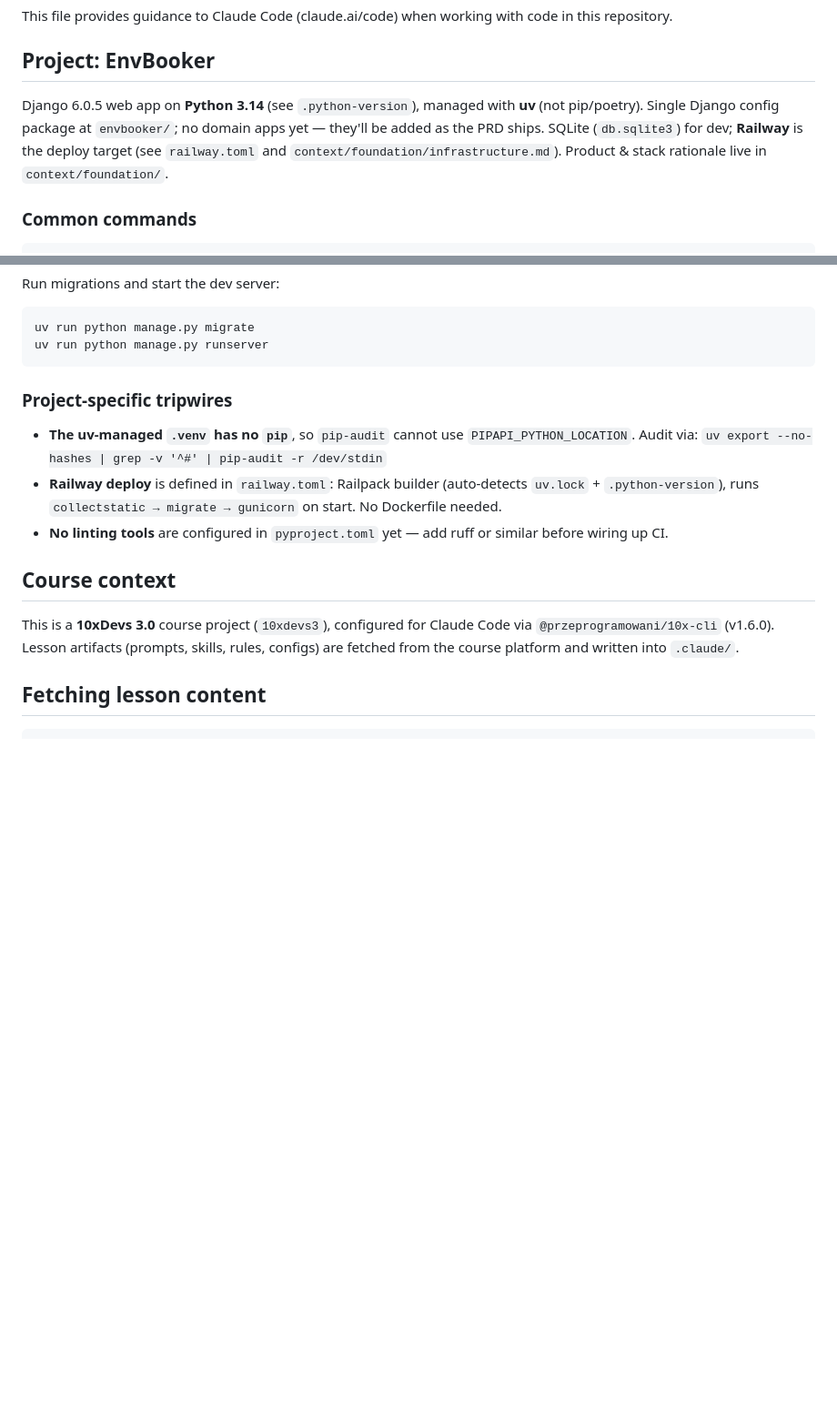
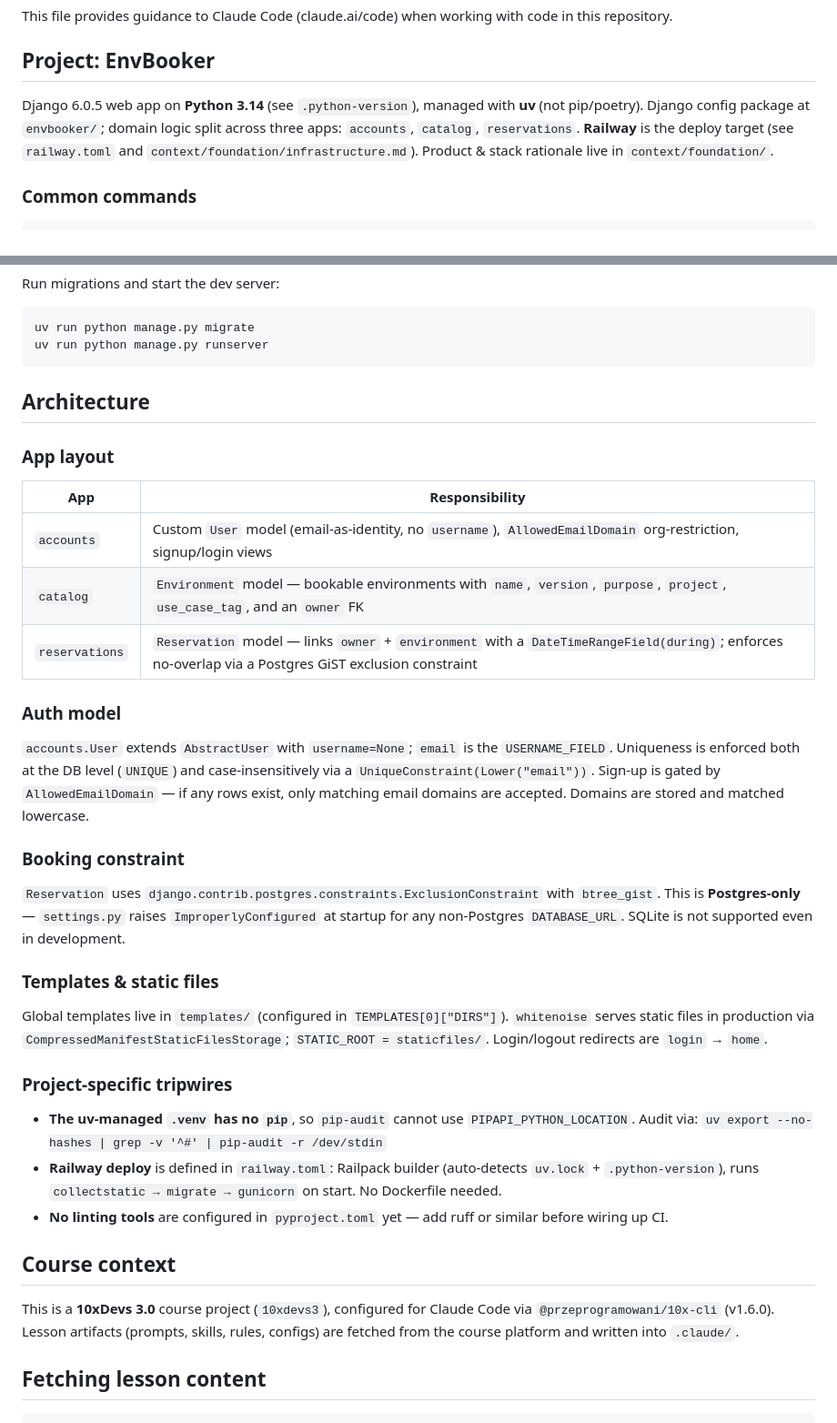
Before and after one commit to wasilukm/10xdev-proj, a Markdown page: CLAUDE.md, 2 parts joined by grey strips. Shown at 91% size. GitHub-like rendering; blank space fills up the shorter version.

Commit message:
docs: update CLAUDE.md with project architecture and app layout details

````diff
--- a/CLAUDE.md
+++ b/CLAUDE.md
@@ -4,7 +4,7 @@ This file provides guidance to Claude Code (claude.ai/code) when working with co
 
 ## Project: EnvBooker
 
-Django 6.0.5 web app on **Python 3.14** (see `.python-version`), managed with **uv** (not pip/poetry). Single Django config package at `envbooker/`; no domain apps yet — they'll be added as the PRD ships. SQLite (`db.sqlite3`) for dev; **Railway** is the deploy target (see `railway.toml` and `context/foundation/infrastructure.md`). Product & stack rationale live in `context/foundation/`.
+Django 6.0.5 web app on **Python 3.14** (see `.python-version`), managed with **uv** (not pip/poetry). Django config package at `envbooker/`; domain logic split across three apps: `accounts`, `catalog`, `reservations`. **Railway** is the deploy target (see `railway.toml` and `context/foundation/infrastructure.md`). Product & stack rationale live in `context/foundation/`.
 
 ### Common commands
 
@@ -41,6 +41,28 @@ Run migrations and start the dev server:
 uv run python manage.py migrate
 uv run python manage.py runserver
 ```
+
+## Architecture
+
+### App layout
+
+| App | Responsibility |
+|-----|---------------|
+| `accounts` | Custom `User` model (email-as-identity, no `username`), `AllowedEmailDomain` org-restriction, signup/login views |
+| `catalog` | `Environment` model — bookable environments with `name`, `version`, `purpose`, `project`, `use_case_tag`, and an `owner` FK |
+| `reservations` | `Reservation` model — links `owner` + `environment` with a `DateTimeRangeField(during)`; enforces no-overlap via a Postgres GiST exclusion constraint |
+
+### Auth model
+
+`accounts.User` extends `AbstractUser` with `username=None`; `email` is the `USERNAME_FIELD`. Uniqueness is enforced both at the DB level (`UNIQUE`) and case-insensitively via a `UniqueConstraint(Lower("email"))`. Sign-up is gated by `AllowedEmailDomain` — if any rows exist, only matching email domains are accepted. Domains are stored and matched lowercase.
+
+### Booking constraint
+
+`Reservation` uses `django.contrib.postgres.constraints.ExclusionConstraint` with `btree_gist`. This is **Postgres-only** — `settings.py` raises `ImproperlyConfigured` at startup for any non-Postgres `DATABASE_URL`. SQLite is not supported even in development.
+
+### Templates & static files
+
+Global templates live in `templates/` (configured in `TEMPLATES[0]["DIRS"]`). `whitenoise` serves static files in production via `CompressedManifestStaticFilesStorage`; `STATIC_ROOT = staticfiles/`. Login/logout redirects are `login` → `home`.
 
 ### Project-specific tripwires
 
````
